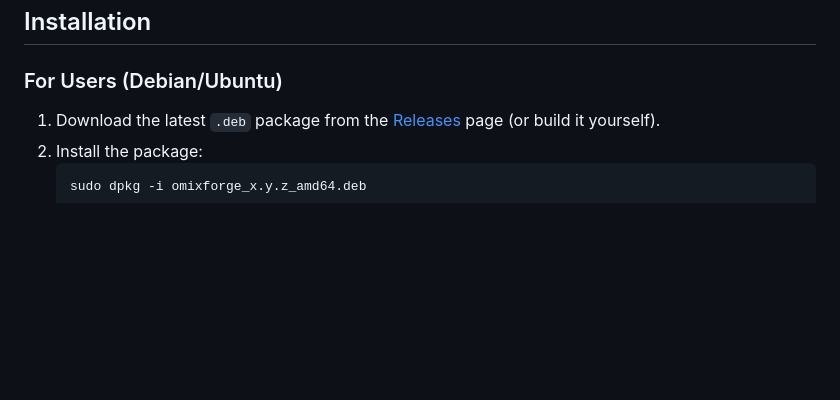
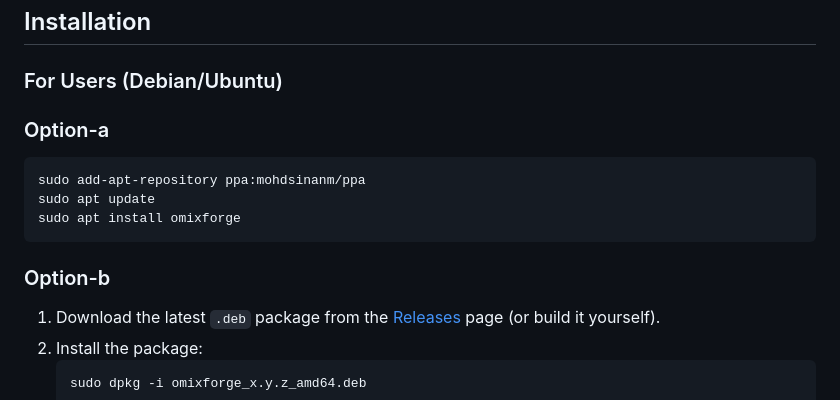
Before and after one commit to mohdsinanm/OmixForge, a Markdown page: README.md, the part around the change. Rendered like a GitHub page; blank space fills up the shorter version.

````diff
--- a/README.md
+++ b/README.md
@@ -42,6 +42,15 @@ Before running OmixForge, ensure you have the following installed:
 ## Installation
 
 ### For Users (Debian/Ubuntu)
+
+### Option-a
+```
+sudo add-apt-repository ppa:mohdsinanm/ppa
+sudo apt update
+sudo apt install omixforge
+```
+
+### Option-b
 
 1.  Download the latest `.deb` package from the [Releases](https://github.com/mohdsinanm/OmixForge/releases/) page (or build it yourself).
 2.  Install the package:
````
